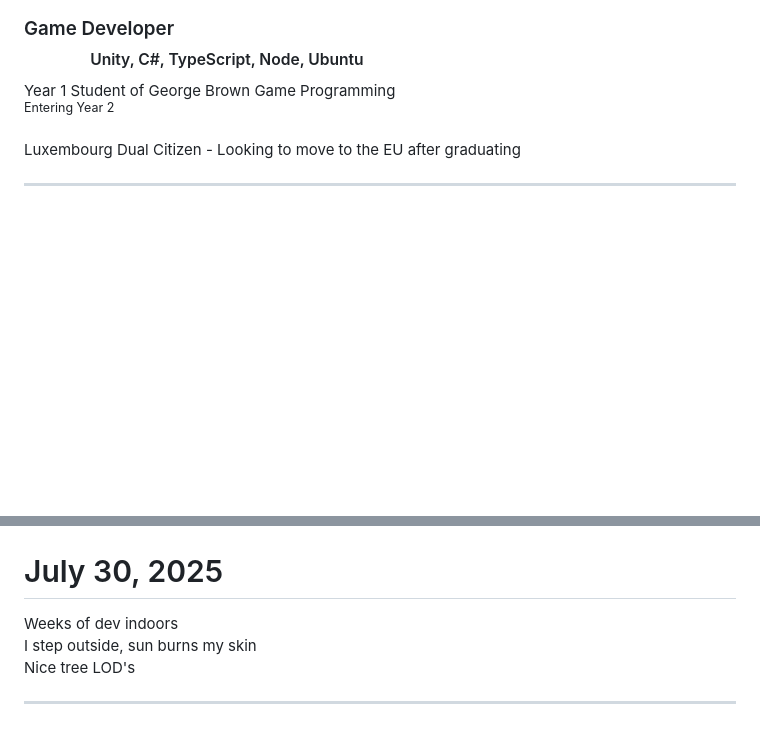
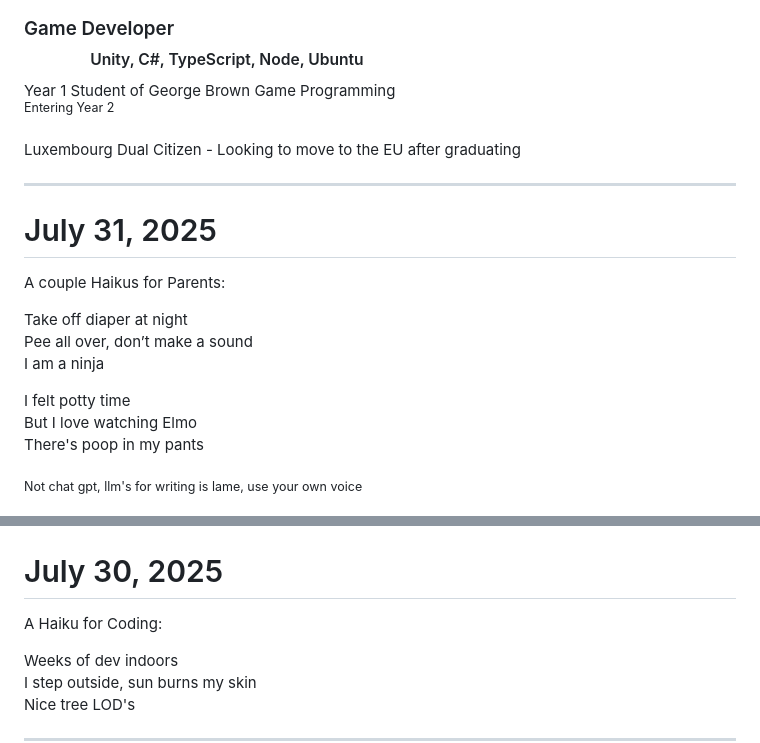
Before and after one commit to PaulB-H/PaulB-H, a Markdown page: README.md, 2 parts joined by grey strips. GitHub-like rendering; blank space fills up the shorter version.

Commit message:
add haiku's for parents

```diff
--- a/README.md
+++ b/README.md
@@ -14,3 +14,17 @@
 
 <hr />
 
+# July 31, 2025
+
+A couple Haikus for Parents:
+
+Take off diaper at night<br />
+Pee all over, don’t make a sound<br />
+I am a ninja<br />
+
+I felt potty time<br />
+But I love watching Elmo<br />
+There's poop in my pants<br />
+
+<sub>Not chat gpt, llm's for writing is lame, use your own voice</sub>
+
@@ -17,4 +33,6 @@
 # July 30, 2025
+
+A Haiku for Coding:
 
 Weeks of dev indoors<br />
 I step outside, sun burns my skin<br />
```
Also changed, not shown: other parts of README.md (+2 -0 lines).
